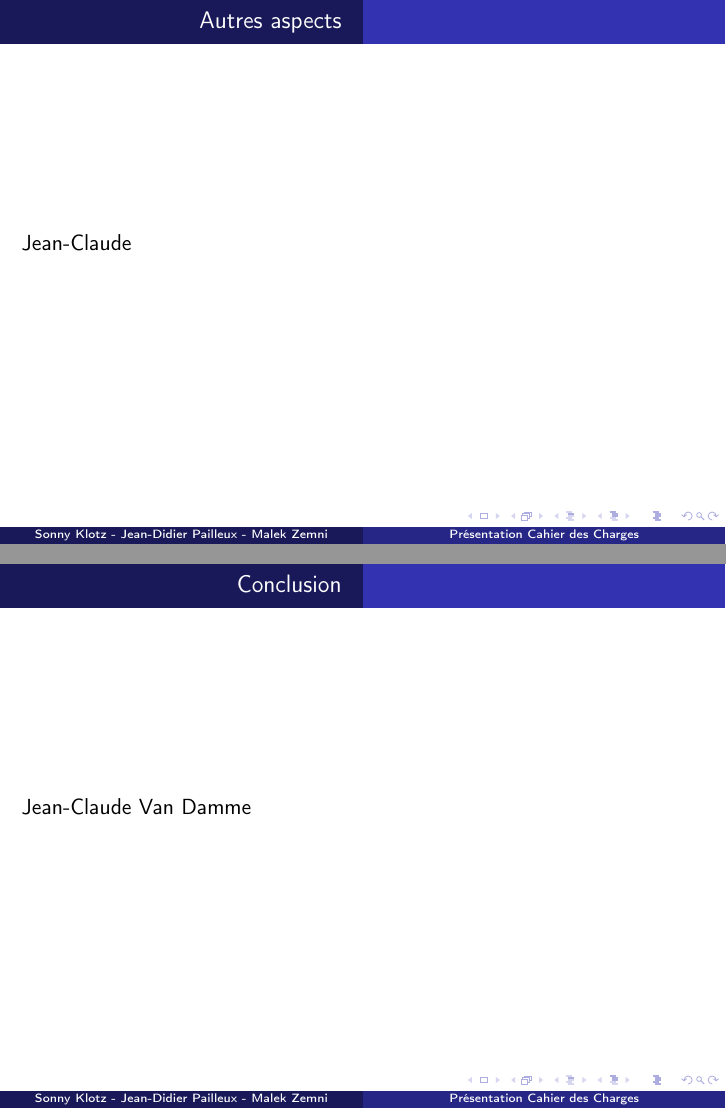
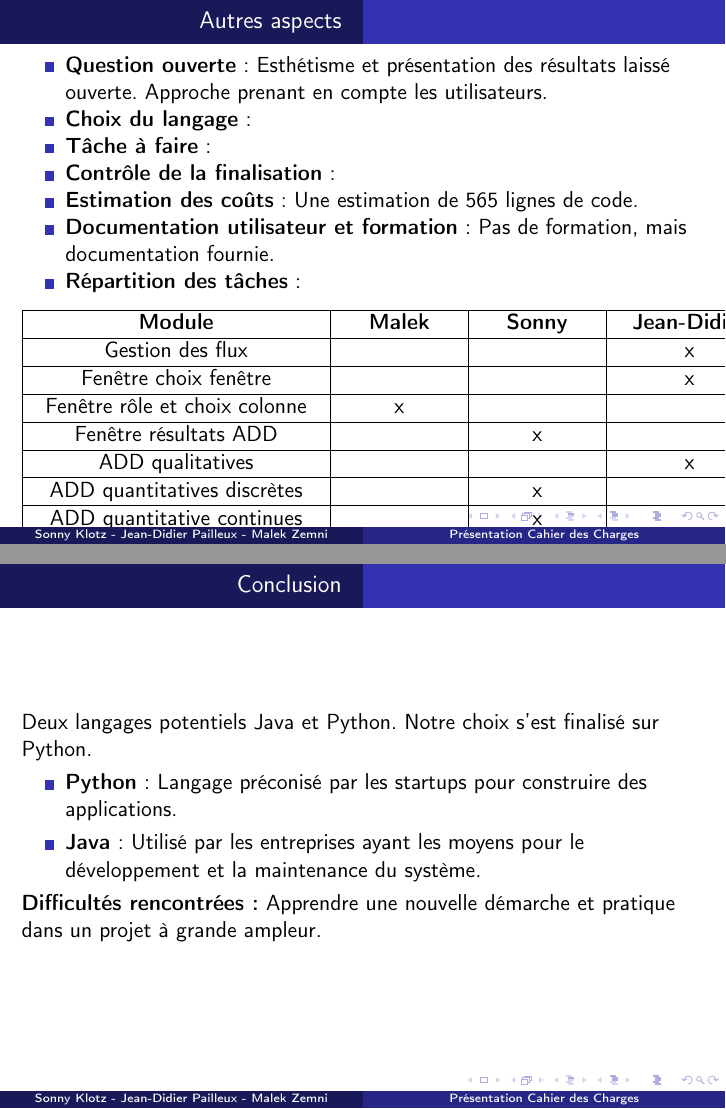
Before and after one commit to Mzem/ProjetS6, LaTeX slides (Présentations/PresentationCahier.tex): pages 16 and 18 of 18, joined at a grey line. Compiled offline with pdfLaTeX.

Commit message:
Partie 3

```diff
--- a/Présentations/PresentationCahier.tex
+++ b/Présentations/PresentationCahier.tex
@@ -1,5 +1,6 @@
 \input{../tex/preambuleSlides}
 \usepackage{../tex/myInfolines}
+\usepackage{longtable,array}
 \title{Présentation Cahier des Charges}
 
 \begin{document}
@@ -45,12 +46,41 @@
 
 	\section{Autres aspects}
 	\begin{frame}
-		Jean-Claude
+		\begin{itemize}
+		\item \textbf{Question ouverte} : Esthétisme et présentation des résultats laissé ouverte. Approche prenant en compte les utilisateurs.
+		\item \textbf{Choix du langage} :
+		\item \textbf{Tâche à faire} :
+		\item \textbf{Contrôle de la finalisation} :
+		\item \textbf{Estimation des coûts} : Une estimation de 565 lignes de code.
+		\item \textbf{Documentation utilisateur et formation} : Pas de formation, mais documentation fournie.
+		\item \textbf{Répartition des tâches} :
+		\begin{center}\begin{longtable}{|>{\centering}m{5cm}|>{\centering}m{2cm}|>{\centering}m{2cm}|>{\centering}m{2.5cm}|>{\centering\arraybackslash}m{1cm}|}
+			\hline \multicolumn{1}{|c|}{\textbf{Module}} & \multicolumn{1}{c|}{\textbf{Malek}} & \multicolumn{1}{ c|}{\textbf{Sonny}} & \multicolumn{1}{c|}{\textbf{Jean-Didier}} & {\textbf{Total}} \\
+			\hline 	Gestion des flux & ~ & ~ & x & 1\\
+			\hline 	Fenêtre choix fenêtre & ~ & ~ & x & 1\\
+			\hline 	Fenêtre rôle et choix colonne & x & ~ & ~ & 1\\
+			\hline 	Fenêtre résultats ADD & ~ & x & ~ & 1\\
+			\hline  ADD qualitatives & ~ & ~ & x & 1\\
+			\hline 	ADD quantitatives discrètes & ~ & x & ~ & 1\\
+			\hline 	ADD quantitative continues &  ~ & x & ~ & 1\\
+			\hline 	Vérification format fichier & x & ~ & ~ & 1\\
+			\hline 	Analyse contenu fichier & x & ~ & ~ & 1\\
+			\hline
+			\end{longtable}\vspace{1em}\end{center}
+		\end{itemize}
 	\end{frame}
 
 	\section{Conclusion}
 	\begin{frame}
-		Jean-Claude Van Damme
+		Deux langages potentiels Java et Python. Notre choix s'est finalisé sur Python.
+		\begin{itemize}
+		\item \textbf{Python} : Langage préconisé par les startups pour construire des applications.
+		\item \textbf{Java} : Utilisé par les entreprises ayant les moyens pour le développement et la maintenance du système.
+		\end{itemize}
+
+		\textbf{Difficultés rencontrées :}  Apprendre une nouvelle démarche et pratique dans un projet à grande ampleur.\\
+
+
 	\end{frame}
 
 \end{document}
```
Also changed, not shown: Présentations/PresentationCahier.pdf.
